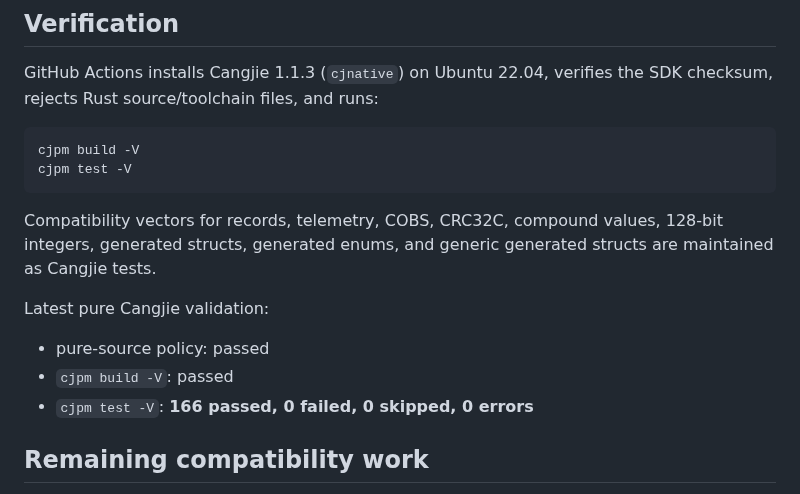
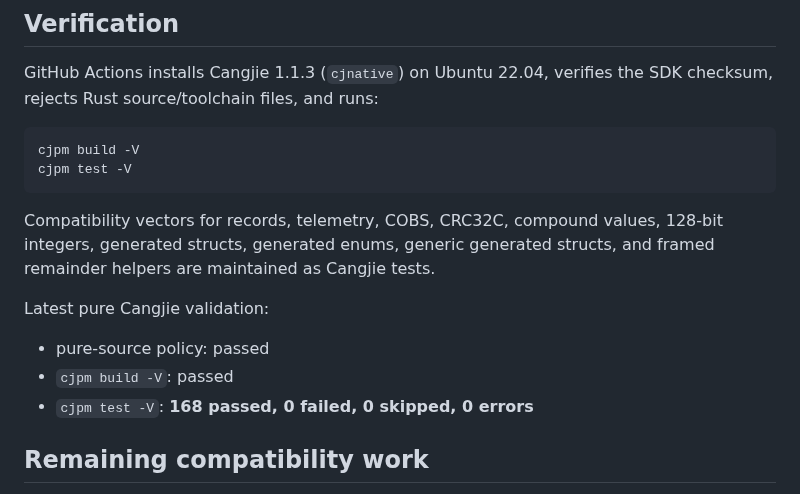
Before and after one commit to hu-qi/postcard4cj, a Markdown page: README.md, the part around the change. Rendered like a GitHub page.

Commit message:
docs: record 168 pure Cangjie tests

````diff
--- a/README.md
+++ b/README.md
@@ -107,13 +107,13 @@ cjpm build -V
 cjpm test -V
 ```
 
-Compatibility vectors for records, telemetry, COBS, CRC32C, compound values, 128-bit integers, generated structs, generated enums, and generic generated structs are maintained as Cangjie tests.
+Compatibility vectors for records, telemetry, COBS, CRC32C, compound values, 128-bit integers, generated structs, generated enums, generic generated structs, and framed remainder helpers are maintained as Cangjie tests.
 
 Latest pure Cangjie validation:
 
 - pure-source policy: passed
 - `cjpm build -V`: passed
-- `cjpm test -V`: **166 passed, 0 failed, 0 skipped, 0 errors**
+- `cjpm test -V`: **168 passed, 0 failed, 0 skipped, 0 errors**
 
 ## Remaining compatibility work
 
````
